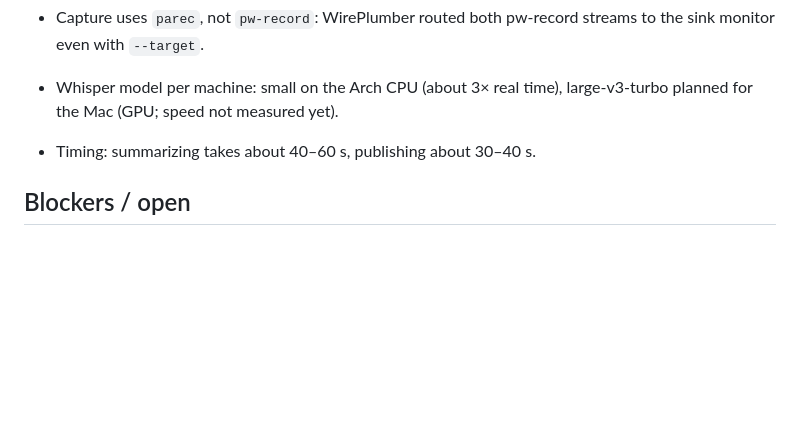
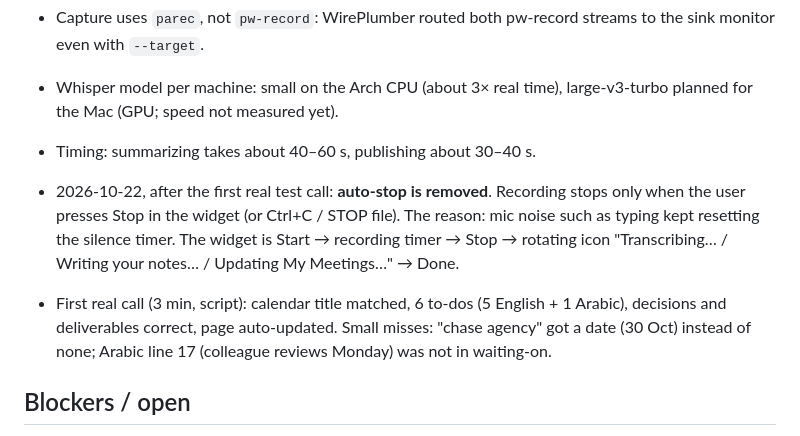
Before and after one commit to MustafaAFarag/Meeting-Minutes, a Markdown page: TASKS.md, the part around the change. Rendered like a GitHub page; blank space fills up the shorter version.

Commit message:
docs(tasks): record auto-stop removal and first test call results
Co-Authored-By: Claude Opus 5.5 <noreply@anthropic.com>

```diff
--- a/TASKS.md
+++ b/TASKS.md
@@ -33,5 +33,8 @@ The pilot PM (Mac) uses it on 5 real meetings in 1 week. Each card is correct (r
 - Whisper model per machine: small on the Arch CPU (about 3× real time), large-v3-turbo planned for the Mac (GPU; speed not measured yet).
 - Timing: summarizing takes about 40–60 s, publishing about 30–40 s.
 
+- 2026-10-22, after the first real test call: **auto-stop is removed**. Recording stops only when the user presses Stop in the widget (or Ctrl+C / STOP file). The reason: mic noise such as typing kept resetting the silence timer. The widget is Start → recording timer → Stop → rotating icon "Transcribing… / Writing your notes… / Updating My Meetings…" → Done.
+- First real call (3 min, script): calendar title matched, 6 to-dos (5 English + 1 Arabic), decisions and deliverables correct, page auto-updated. Small misses: "chase agency" got a date (30 Oct) instead of none; Arabic line 17 (colleague reviews Monday) was not in waiting-on.
+
 ## Blockers / open
 - Using speakers instead of headphones means the mic re-records the other side, so lines get duplicated. v1 says "use headphones"; dedup is a later task.
```
